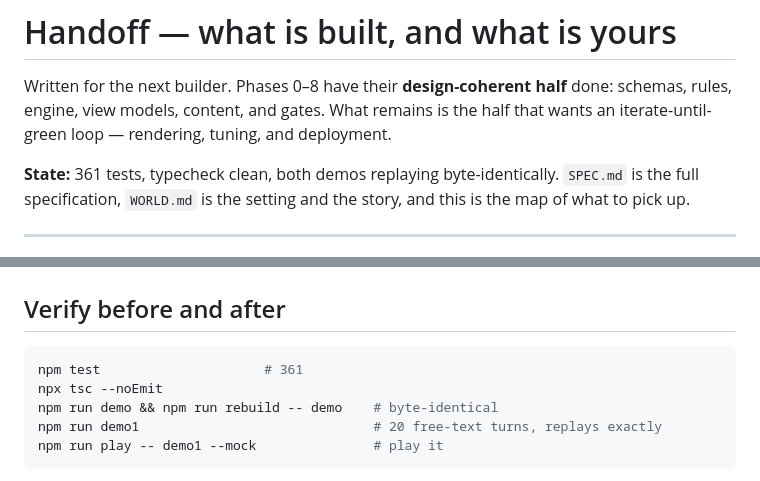
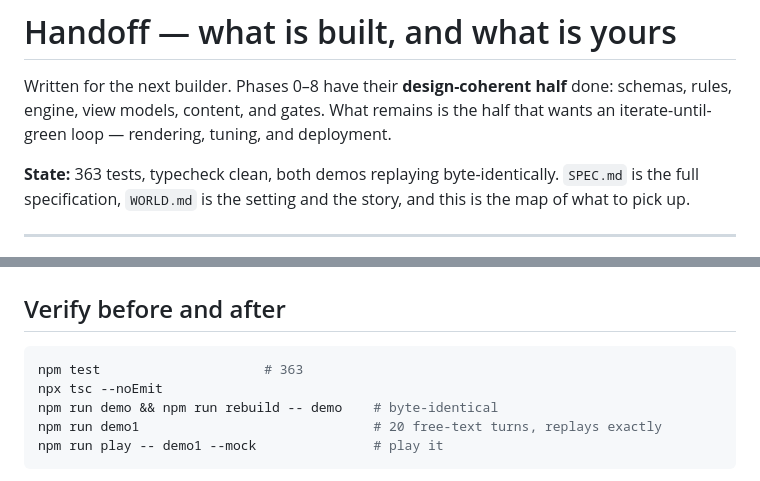
Before and after one commit to faribujang/solo-dnd-engine, a Markdown page: HANDOFF.md, 2 parts joined by grey strips. GitHub-like rendering.

````diff
--- a/HANDOFF.md
+++ b/HANDOFF.md
@@ -4,7 +4,7 @@ Written for the next builder. Phases 0–8 have their **design-coherent half** d
 rules, engine, view models, content, and gates. What remains is the half that wants an
 iterate-until-green loop — rendering, tuning, and deployment.
 
-**State:** 361 tests, typecheck clean, both demos replaying byte-identically.
+**State:** 363 tests, typecheck clean, both demos replaying byte-identically.
 `SPEC.md` is the full specification, `WORLD.md` is the setting and the story, and this is
 the map of what to pick up.
 
@@ -306,7 +306,7 @@ Worth fixing before anything else.
 ## Verify before and after
 
 ```bash
-npm test                     # 361
+npm test                     # 363
 npx tsc --noEmit
 npm run demo && npm run rebuild -- demo    # byte-identical
 npm run demo1                              # 20 free-text turns, replays exactly
````
Also changed, not shown: README.md (+4 -3 lines), WORLD.md (+8 -0 lines).
